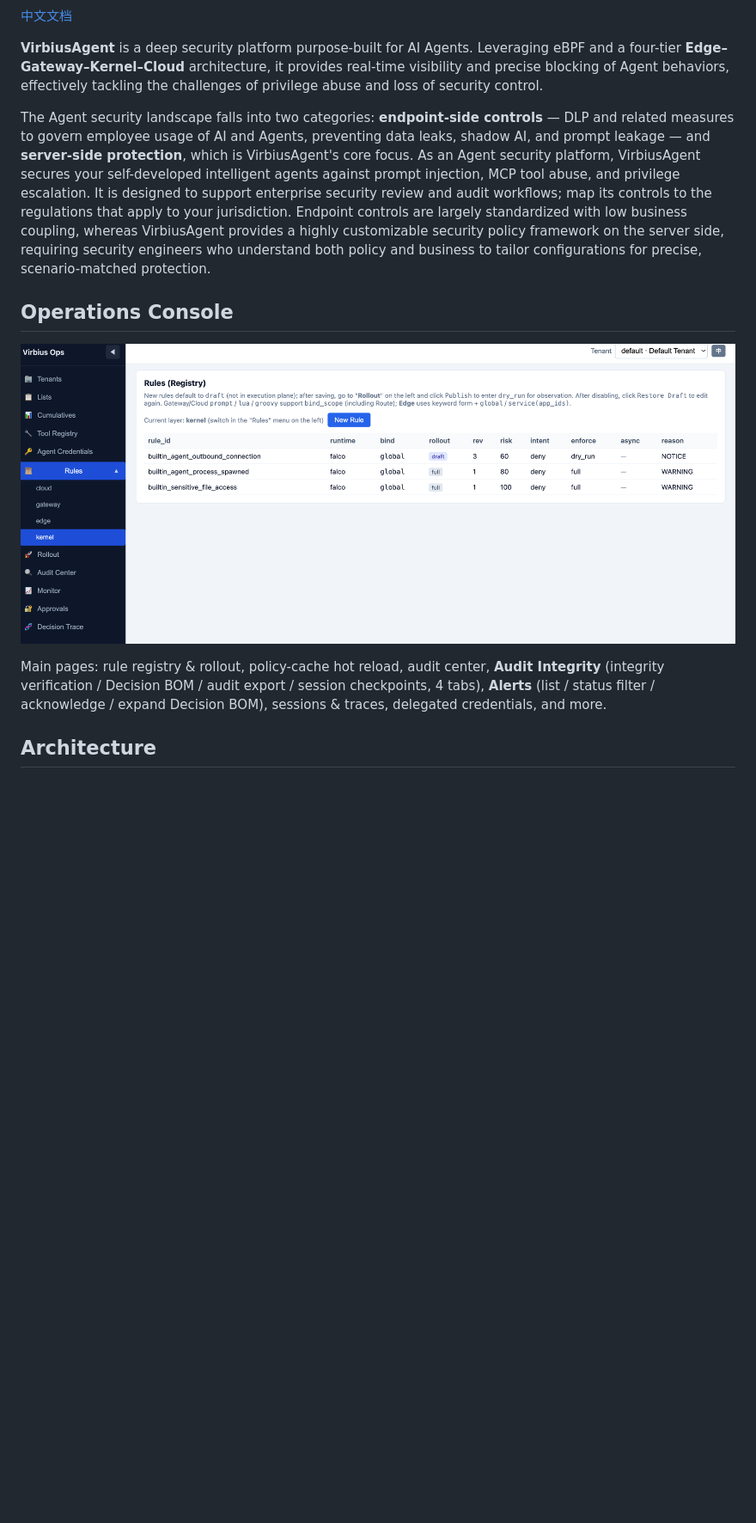
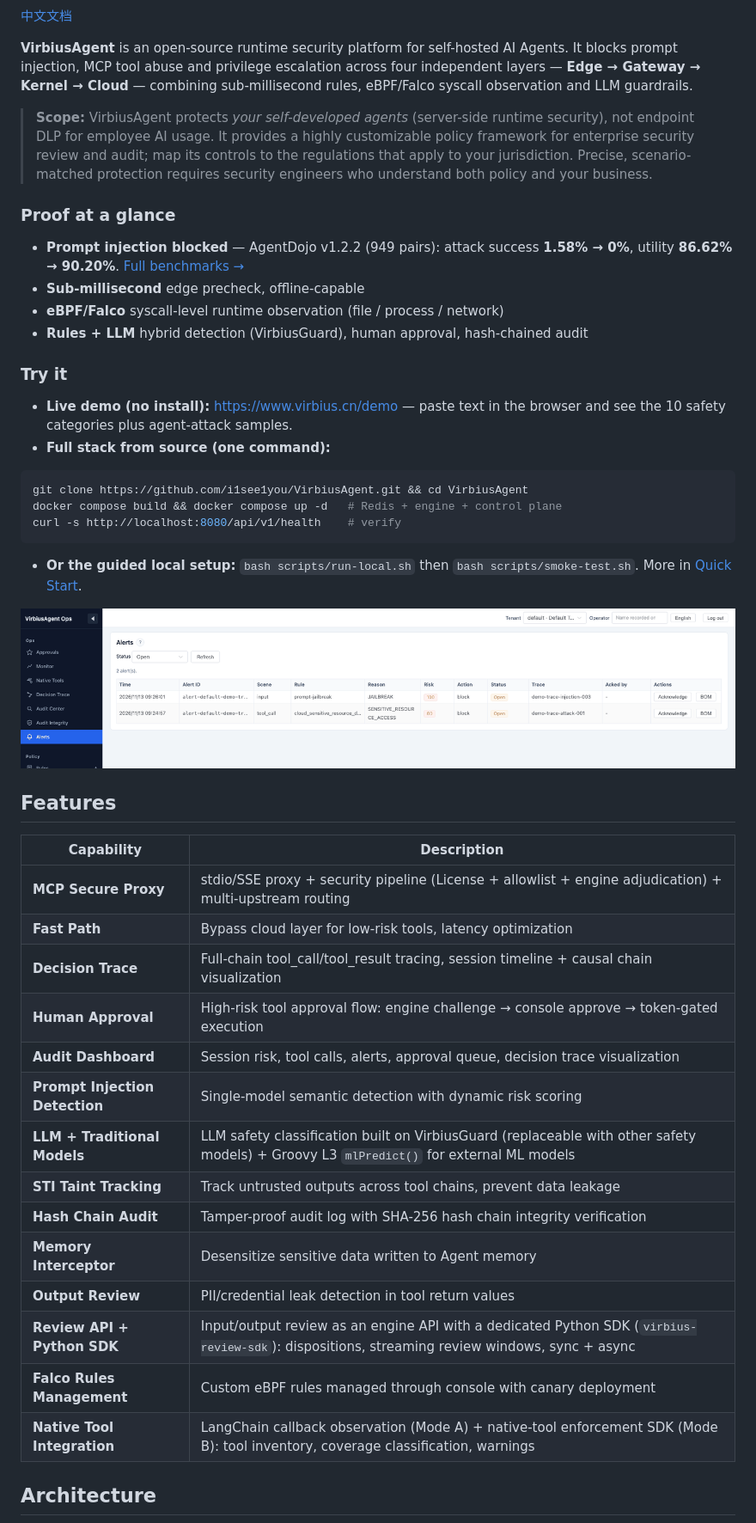
Before and after one commit to i1see1you/VirbiusAgent, a Markdown page: README.md, the part around one of its changes. Shown at 86% size. GitHub-like rendering; pictures changed too: docs/images/ops-demo-en.gif (added), docs/images/ops-en.png; blank space fills up the shorter version.

````diff
--- a/README.md
+++ b/README.md
@@ -11,15 +14,50 @@
 
 [中文文档](README.zh.md)
 
-**VirbiusAgent** is a deep security platform purpose-built for AI Agents. Leveraging eBPF and a four-tier **Edge–Gateway–Kernel–Cloud**  architecture, it provides real-time visibility and precise blocking of Agent behaviors, effectively tackling the challenges of privilege abuse and loss of security control.
+**VirbiusAgent** is an open-source runtime security platform for self-hosted AI Agents. It blocks prompt injection, MCP tool abuse and privilege escalation across four independent layers — **Edge → Gateway → Kernel → Cloud** — combining sub-millisecond rules, eBPF/Falco syscall observation and LLM guardrails.
 
-The Agent security landscape falls into two categories: **endpoint-side controls** — DLP and related measures to govern employee usage of AI and Agents, preventing data leaks, shadow AI, and prompt leakage — and **server-side protection**, which is VirbiusAgent's core focus. As an Agent security platform, VirbiusAgent secures your self-developed intelligent agents against prompt injection, MCP tool abuse, and privilege escalation. It is designed to support enterprise security review and audit workflows; map its controls to the regulations that apply to your jurisdiction. Endpoint controls are largely standardized with low business coupling, whereas VirbiusAgent provides a highly customizable security policy framework on the server side, requiring security engineers who understand both policy and business to tailor configurations for precise, scenario-matched protection.
+> **Scope:** VirbiusAgent protects *your self-developed agents* (server-side runtime security), not endpoint DLP for employee AI usage. It provides a highly customizable policy framework for enterprise security review and audit; map its controls to the regulations that apply to your jurisdiction. Precise, scenario-matched protection requires security engineers who understand both policy and your business.
 
-## Operations Console
+### Proof at a glance
 
-![VirbiusAgent operations console — rule registry (English)](docs/images/ops-en.png)
+- **Prompt injection blocked** — AgentDojo v1.2.2 (949 pairs): attack success **1.58% → 0%**, utility **86.62% → 90.20%**. [Full benchmarks →](#benchmarks)
+- **Sub-millisecond** edge precheck, offline-capable
+- **eBPF/Falco** syscall-level runtime observation (file / process / network)
+- **Rules + LLM** hybrid detection (VirbiusGuard), human approval, hash-chained audit
 
-Main pages: rule registry & rollout, policy-cache hot reload, audit center, **Audit Integrity** (integrity verification / Decision BOM / audit export / session checkpoints, 4 tabs), **Alerts** (list / status filter / acknowledge / expand Decision BOM), sessions & traces, delegated credentials, and more.
+### Try it
+
+- **Live demo (no install):** <https://www.virbius.cn/demo> — paste text in the browser and see the 10 safety categories plus agent-attack samples.
+- **Full stack from source (one command):**
+
+```bash
+git clone https://github.com/i1see1you/VirbiusAgent.git && cd VirbiusAgent
+docker compose build && docker compose up -d   # Redis + engine + control plane
+curl -s http://localhost:8080/api/v1/health    # verify
+```
+
+- **Or the guided local setup:** `bash scripts/run-local.sh` then `bash scripts/smoke-test.sh`. More in [Quick Start](#quick-start).
+
+![VirbiusAgent operations console, recorded live: Alerts lists two real blocks (prompt injection, risk 100; credential access, risk 80), the Decision BOM explains the injection block, and Audit Integrity verifies the session hash chain 3/3](docs/images/ops-demo-en.gif)
+
+## Features
+
+| Capability | Description |
+|-----------|-------------|
+| **MCP Secure Proxy** | stdio/SSE proxy + security pipeline (License + allowlist + engine adjudication) + multi-upstream routing |
+| **Fast Path** | Bypass cloud layer for low-risk tools, latency optimization |
+| **Decision Trace** | Full-chain tool_call/tool_result tracing, session timeline + causal chain visualization |
+| **Human Approval** | High-risk tool approval flow: engine challenge → console approve → token-gated execution |
+| **Audit Dashboard** | Session risk, tool calls, alerts, approval queue, decision trace visualization |
+| **Prompt Injection Detection** | Single-model semantic detection with dynamic risk scoring |
+| **LLM + Traditional Models** | LLM safety classification built on VirbiusGuard (replaceable with other safety models) + Groovy L3 `mlPredict()` for external ML models |
+| **STI Taint Tracking** | Track untrusted outputs across tool chains, prevent data leakage |
+| **Hash Chain Audit** | Tamper-proof audit log with SHA-256 hash chain integrity verification |
+| **Memory Interceptor** | Desensitize sensitive data written to Agent memory |
+| **Output Review** | PII/credential leak detection in tool return values |
+| **Review API + Python SDK** | Input/output review as an engine API with a dedicated Python SDK (`virbius-review-sdk`): dispositions, streaming review windows, sync + async |
+| **Falco Rules Management** | Custom eBPF rules managed through console with canary deployment |
+| **Native Tool Integration** | LangChain callback observation (Mode A) + native-tool enforcement SDK (Mode B): tool inventory, coverage classification, warnings |
 
 ## Architecture
 
````
Also changed, not shown: other parts of README.md (+76 -54 lines), README.zh.md (+108 -56 lines), docs/images/ops-demo-zh.gif (added), docs/images/ops-zh.png.
